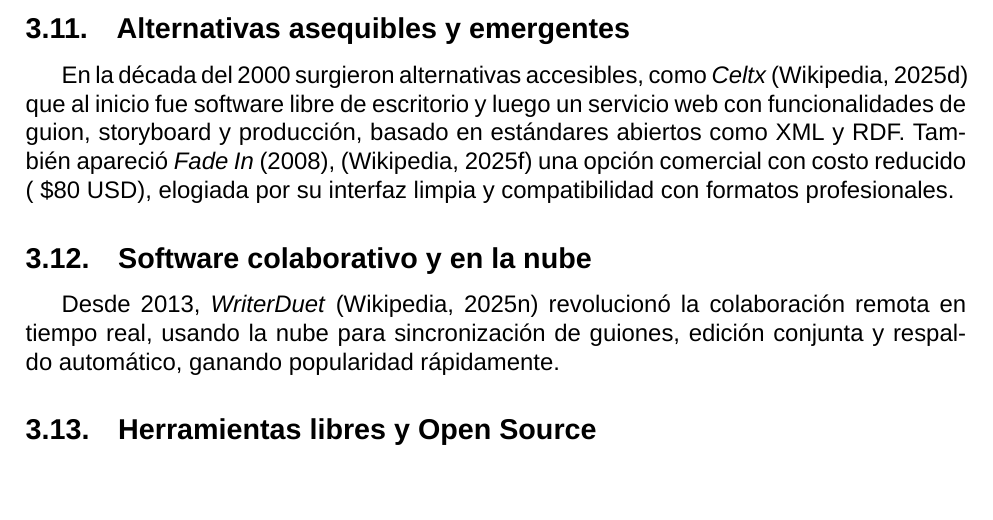
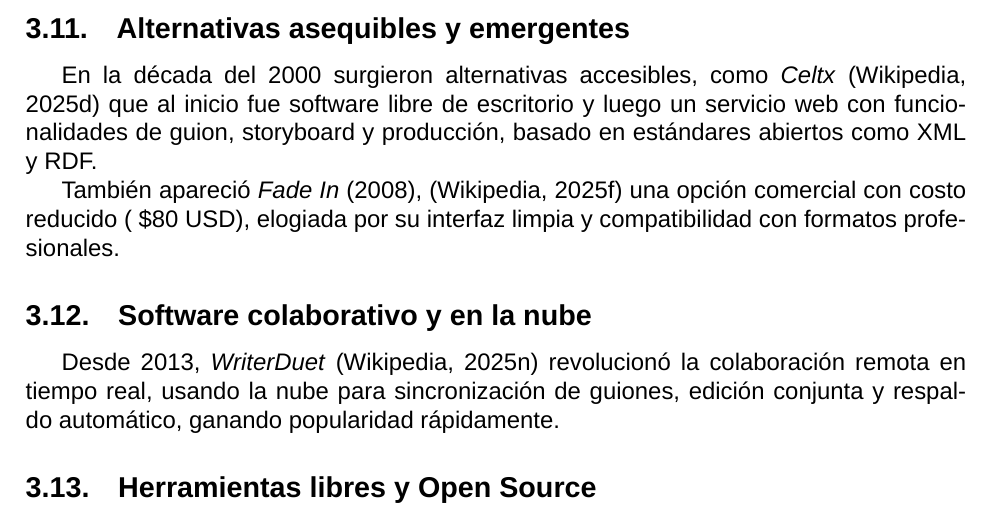
Before and after one commit to Dreamink-SNPP/BookThesis, a LaTeX document (Libro.tex): part of page 22 of 25, cut so that both start at the same text, the shorter picture padded with empty space. Compiled offline with XeLaTeX; a missing font is replaced by an installed copy or a similar font.

Commit message:
fix: corregir overfull en sección marco histórico

```diff
--- a/Libro.tex
+++ b/Libro.tex
@@ -461,7 +461,11 @@
 	}
 
 	\subsection{Alternativas asequibles y emergentes}
-	En la década del 2000 surgieron alternativas accesibles, como \textit{Celtx} \parencite{turn0search23Celtx} que al inicio fue software libre de escritorio y luego un servicio web con funcionalidades de guion, storyboard y producción, basado en estándares abiertos como XML y RDF. También apareció \textit{Fade In} (2008), \parencite{turn0search22FinalDraft} una opción comercial con costo reducido (~\$80 USD), elogiada por su interfaz limpia y compatibilidad con formatos profesionales.
+	{\sloppy
+		En la década del 2000 surgieron alternativas accesibles, como \textit{Celtx} \parencite{turn0search23Celtx} que al inicio fue software libre de escritorio y luego un servicio web con funcionalidades de guion, storyboard y producción, basado en estándares abiertos como XML y RDF.
+
+		También apareció \textit{Fade In} (2008), \parencite{turn0search22FinalDraft} una opción comercial con costo reducido (~\$80 USD), elogiada por su interfaz limpia y compatibilidad con formatos profesionales.
+	}
 
 	\subsection{Software colaborativo y en la nube}
 	Desde 2013, \textit{WriterDuet} \parencite{turn0search24WriterDuet} revolucionó la colaboración remota en tiempo real, usando la nube para sincronización de guiones, edición conjunta y respaldo automático, ganando popularidad rápidamente.
```
